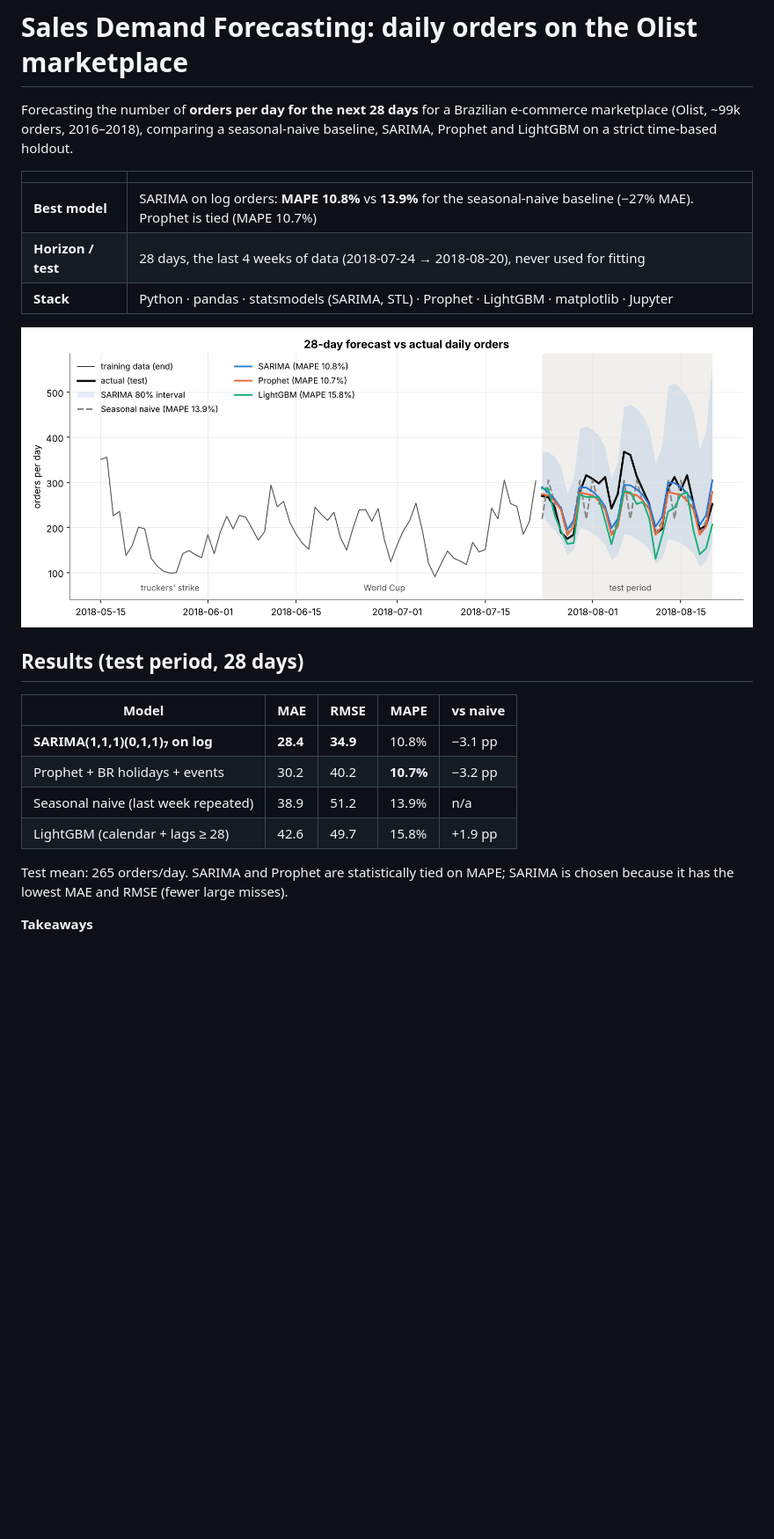
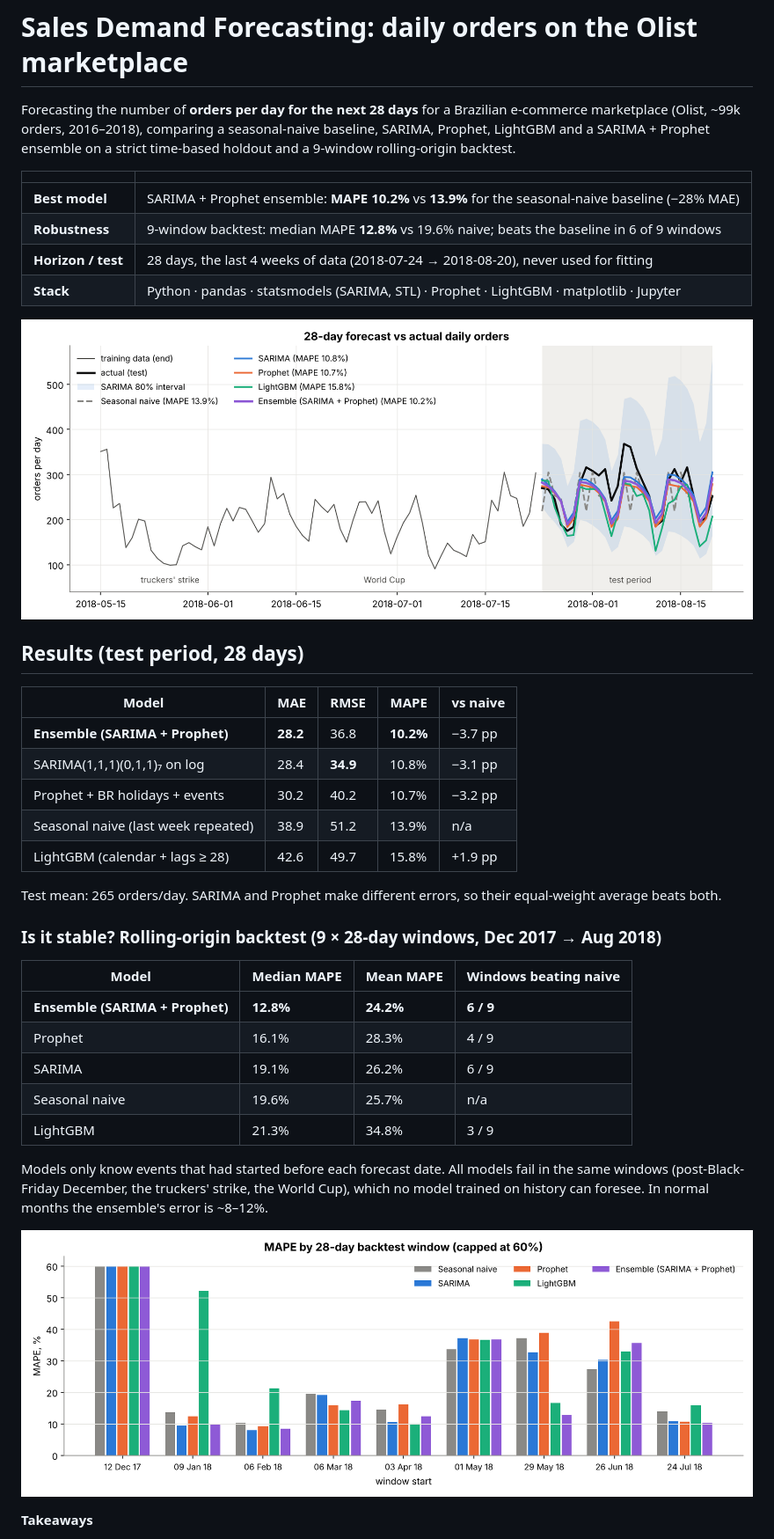
Before and after one commit to emiliaismailova3/sales-demand-forecasting, a Markdown page: README.md, the part around one of its changes. Shown at 88% size. Rendered like a GitHub page; pictures changed too: reports/figures/07_forecast_vs_actual.png, reports/figures/08_backtest.png (added); blank space fills up the shorter version.

Commit message:
Add SARIMA + Prophet ensemble and 9-window rolling-origin backtest
Co-Authored-By: Claude Opus 5.5 <noreply@anthropic.com>
Claude-Session: https://claude.ai/code/session_01H1DJxqdeNVhfsJPiPDQygc

```diff
--- a/README.md
+++ b/README.md
@@ -2,11 +2,13 @@
 
 Forecasting the number of **orders per day for the next 28 days** for a Brazilian e-commerce
 marketplace (Olist, ~99k orders, 2016–2018), comparing a seasonal-naive baseline, SARIMA,
-Prophet and LightGBM on a strict time-based holdout.
+Prophet, LightGBM and a SARIMA + Prophet ensemble on a strict time-based holdout and a
+9-window rolling-origin backtest.
 
 | | |
 |---|---|
-| **Best model** | SARIMA on log orders: **MAPE 10.8%** vs **13.9%** for the seasonal-naive baseline (−27% MAE). Prophet is tied (MAPE 10.7%) |
+| **Best model** | SARIMA + Prophet ensemble: **MAPE 10.2%** vs **13.9%** for the seasonal-naive baseline (−28% MAE) |
+| **Robustness** | 9-window backtest: median MAPE **12.8%** vs 19.6% naive; beats the baseline in 6 of 9 windows |
 | **Horizon / test** | 28 days, the last 4 weeks of data (2018-07-24 → 2018-08-20), never used for fitting |
 | **Stack** | Python · pandas · statsmodels (SARIMA, STL) · Prophet · LightGBM · matplotlib · Jupyter |
 
@@ -16,13 +18,30 @@ Prophet and LightGBM on a strict time-based holdout.
 
 | Model | MAE | RMSE | MAPE | vs naive |
 |---|---|---|---|---|
-| **SARIMA(1,1,1)(0,1,1)₇ on log** | **28.4** | **34.9** | 10.8% | −3.1 pp |
-| Prophet + BR holidays + events | 30.2 | 40.2 | **10.7%** | −3.2 pp |
+| **Ensemble (SARIMA + Prophet)** | **28.2** | 36.8 | **10.2%** | −3.7 pp |
+| SARIMA(1,1,1)(0,1,1)₇ on log | 28.4 | **34.9** | 10.8% | −3.1 pp |
+| Prophet + BR holidays + events | 30.2 | 40.2 | 10.7% | −3.2 pp |
 | Seasonal naive (last week repeated) | 38.9 | 51.2 | 13.9% | n/a |
 | LightGBM (calendar + lags ≥ 28) | 42.6 | 49.7 | 15.8% | +1.9 pp |
 
-Test mean: 265 orders/day. SARIMA and Prophet are statistically tied on MAPE; SARIMA is chosen
-because it has the lowest MAE and RMSE (fewer large misses).
+Test mean: 265 orders/day. SARIMA and Prophet make different errors, so their equal-weight
+average beats both.
+
+### Is it stable? Rolling-origin backtest (9 × 28-day windows, Dec 2017 → Aug 2018)
+
+| Model | Median MAPE | Mean MAPE | Windows beating naive |
+|---|---|---|---|
+| **Ensemble (SARIMA + Prophet)** | **12.8%** | **24.2%** | **6 / 9** |
+| Prophet | 16.1% | 28.3% | 4 / 9 |
+| SARIMA | 19.1% | 26.2% | 6 / 9 |
+| Seasonal naive | 19.6% | 25.7% | n/a |
+| LightGBM | 21.3% | 34.8% | 3 / 9 |
+
+Models only know events that had started before each forecast date. All models fail in the same
+windows (post-Black-Friday December, the truckers' strike, the World Cup), which no model trained
+on history can foresee. In normal months the ensemble's error is ~8–12%.
+
+![Backtest](reports/figures/08_backtest.png)
 
 **Takeaways**
 - **The seasonal-naive baseline is strong.** The weekly cycle (Mon/Tue busiest, Saturday −25%)
```
Also changed, not shown: other parts of README.md (+2 -2 lines), reports/figures/05_prophet_components.png, 4 other files.
